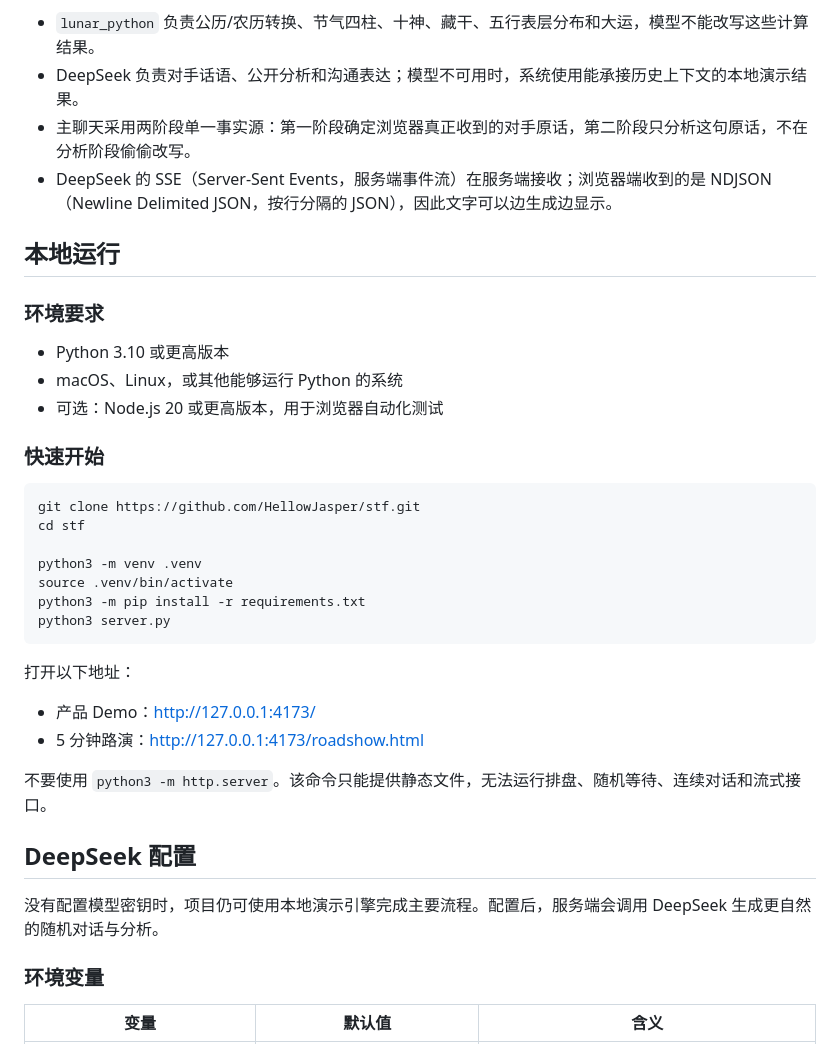
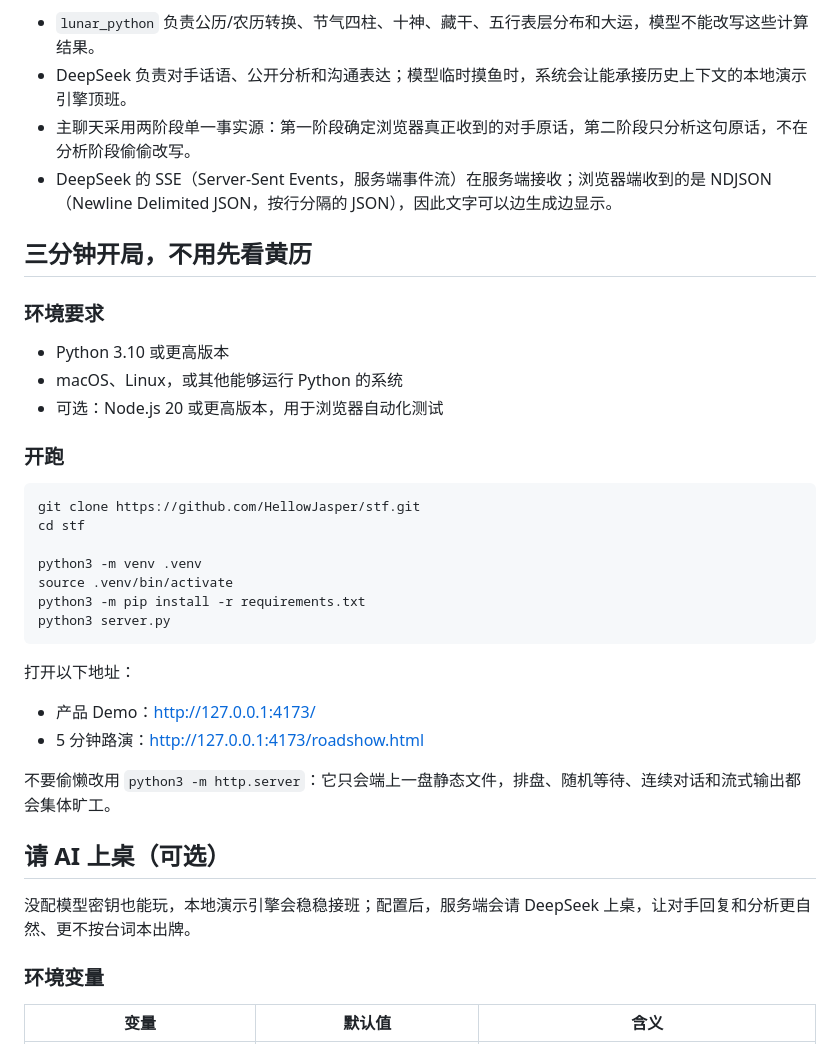
Before and after one commit to HellowJasper/stf, a Markdown page: README.md, the part around one of its changes. Drawn GitHub-style.

````diff
--- a/README.md
+++ b/README.md
@@ -67,10 +77,10 @@ flowchart LR
 
 - `lunar_python` 负责公历/农历转换、节气四柱、十神、藏干、五行表层分布和大运，模型不能改写这些计算结果。
-- DeepSeek 负责对手话语、公开分析和沟通表达；模型不可用时，系统使用能承接历史上下文的本地演示结果。
+- DeepSeek 负责对手话语、公开分析和沟通表达；模型临时摸鱼时，系统会让能承接历史上下文的本地演示引擎顶班。
 - 主聊天采用两阶段单一事实源：第一阶段确定浏览器真正收到的对手原话，第二阶段只分析这句原话，不在分析阶段偷偷改写。
 - DeepSeek 的 SSE（Server-Sent Events，服务端事件流）在服务端接收；浏览器端收到的是 NDJSON（Newline Delimited JSON，按行分隔的 JSON），因此文字可以边生成边显示。
 
-## 本地运行
+## 三分钟开局，不用先看黄历
 
 ### 环境要求
 
@@ -78,7 +88,7 @@ flowchart LR
 - macOS、Linux，或其他能够运行 Python 的系统
 - 可选：Node.js 20 或更高版本，用于浏览器自动化测试
 
-### 快速开始
+### 开跑
 
 ```bash
 git clone https://github.com/HellowJasper/stf.git
@@ -95,11 +105,11 @@ python3 server.py
 - 产品 Demo：<http://127.0.0.1:4173/>
 - 5 分钟路演：<http://127.0.0.1:4173/roadshow.html>
 
-不要使用 `python3 -m http.server`。该命令只能提供静态文件，无法运行排盘、随机等待、连续对话和流式接口。
+不要偷懒改用 `python3 -m http.server`：它只会端上一盘静态文件，排盘、随机等待、连续对话和流式输出都会集体旷工。
 
-## DeepSeek 配置
+## 请 AI 上桌（可选）
 
-没有配置模型密钥时，项目仍可使用本地演示引擎完成主要流程。配置后，服务端会调用 DeepSeek 生成更自然的随机对话与分析。
+没配模型密钥也能玩，本地演示引擎会稳稳接班；配置后，服务端会请 DeepSeek 上桌，让对手回复和分析更自然、更不按台词本出牌。
 
 ### 环境变量
 
````
Also changed, not shown: other parts of README.md (+57 -39 lines).
